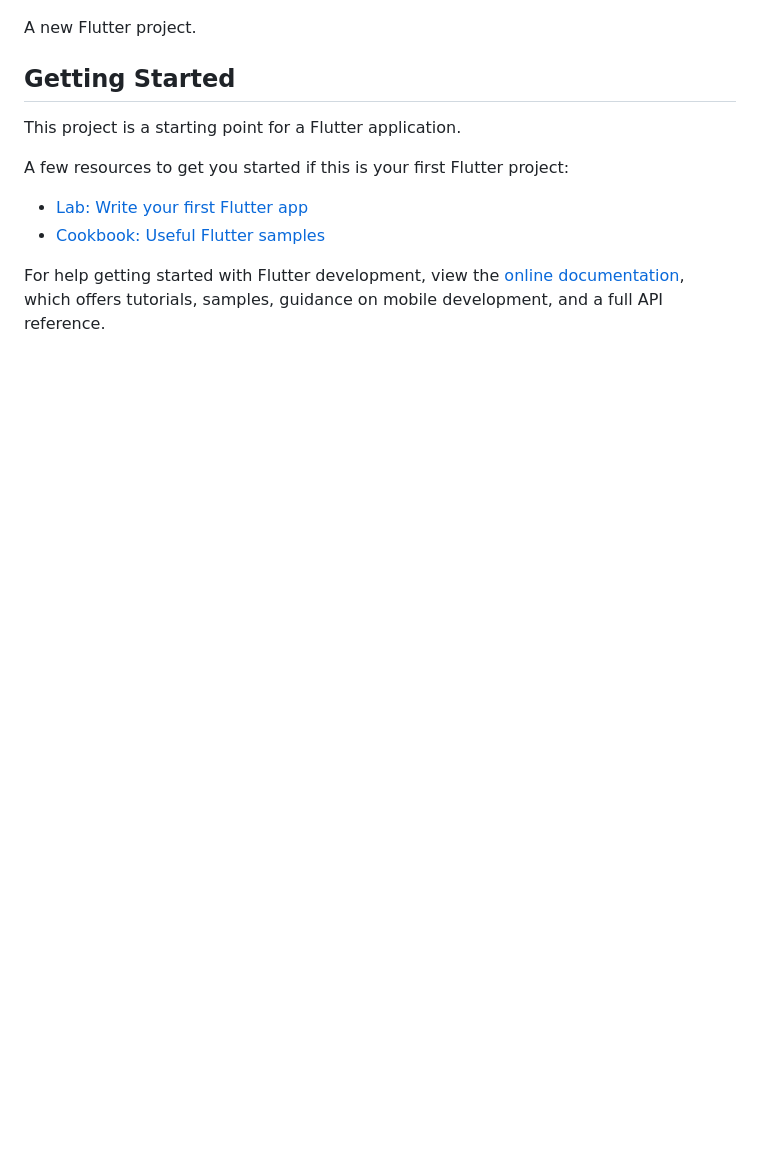
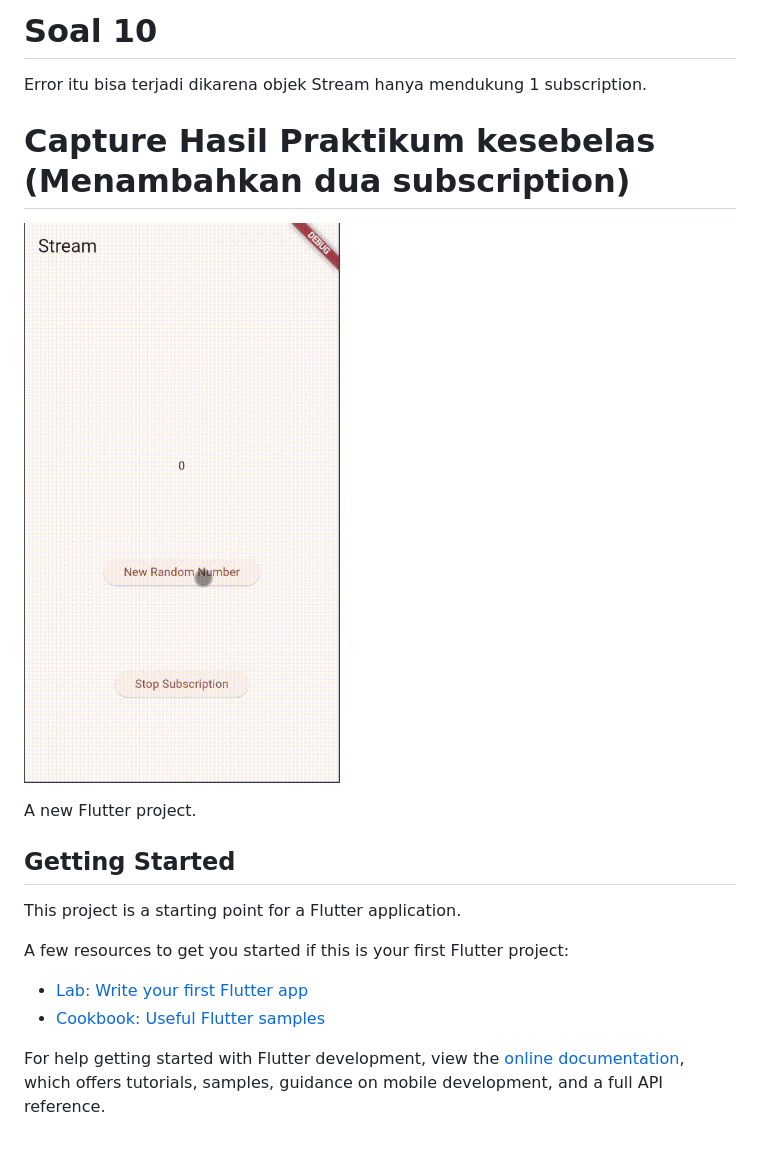
Before and after one commit to naufalpalal/Lanjutan_State_Management_week-13, a Markdown page: README.md, the part around the change printed below. GitHub-like rendering; pictures changed too: Video-5.gif (added); blank space fills up the shorter version.

Commit message:
Jawaban Soal 10,11

```diff
--- a/README.md
+++ b/README.md
@@ -14,4 +15,10 @@
 
+# Soal 10
+Error itu bisa terjadi dikarena objek Stream hanya mendukung 1 subscription.
+
+
+# Capture Hasil Praktikum kesebelas (Menambahkan dua subscription)
+![Praktikum Menambahkan dua subscription](Video-5.gif)
 
 A new Flutter project.
 
```
Also changed, not shown: other parts of README.md (+1 -0 lines), Console 4.png (added), 1 other file.
